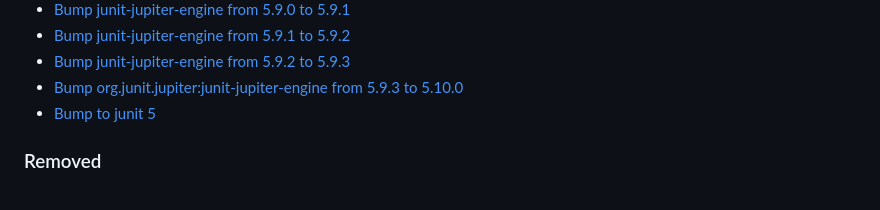
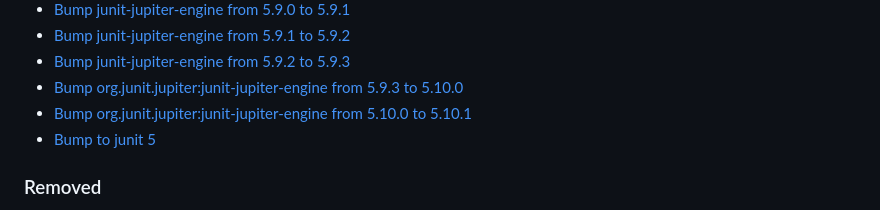
Before and after one commit to premium-minds/pm-webapp-utils, a Markdown page: CHANGELOG.md, the part around the change. Drawn GitHub-style.

```diff
--- a/CHANGELOG.md
+++ b/CHANGELOG.md
@@ -81,6 +81,7 @@
  - [Bump junit-jupiter-engine from 5.9.1 to 5.9.2](https://github.com/premium-minds/pm-webapp-utils/pull/88)
  - [Bump junit-jupiter-engine from 5.9.2 to 5.9.3](https://github.com/premium-minds/pm-webapp-utils/pull/99)
  - [Bump org.junit.jupiter:junit-jupiter-engine from 5.9.3 to 5.10.0](https://github.com/premium-minds/pm-webapp-utils/pull/108)
+ - [Bump org.junit.jupiter:junit-jupiter-engine from 5.10.0 to 5.10.1](https://github.com/premium-minds/pm-webapp-utils/pull/115)
  - [Bump to junit 5](https://github.com/premium-minds/pm-webapp-utils/pull/27)
 
 ### Removed
```
